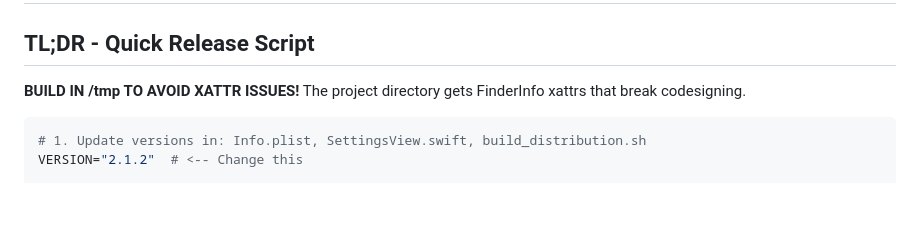
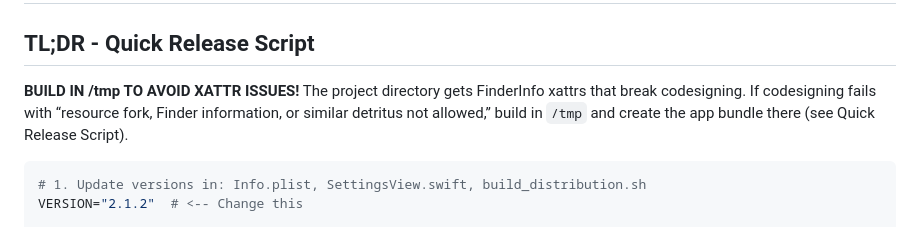
Before and after one commit to Elias1986a/PUSH, a Markdown page: RELEASE.md, the part around the change. Rendered like a GitHub page; blank space fills up the shorter version.

Commit message:
docs: clarify /tmp build note for codesigning

````diff
--- a/RELEASE.md
+++ b/RELEASE.md
@@ -3,6 +3,7 @@
 ## TL;DR - Quick Release Script
 
 **BUILD IN /tmp TO AVOID XATTR ISSUES!** The project directory gets FinderInfo xattrs that break codesigning.
+If codesigning fails with “resource fork, Finder information, or similar detritus not allowed,” build in `/tmp` and create the app bundle there (see Quick Release Script).
 
 ```bash
 # 1. Update versions in: Info.plist, SettingsView.swift, build_distribution.sh
````
